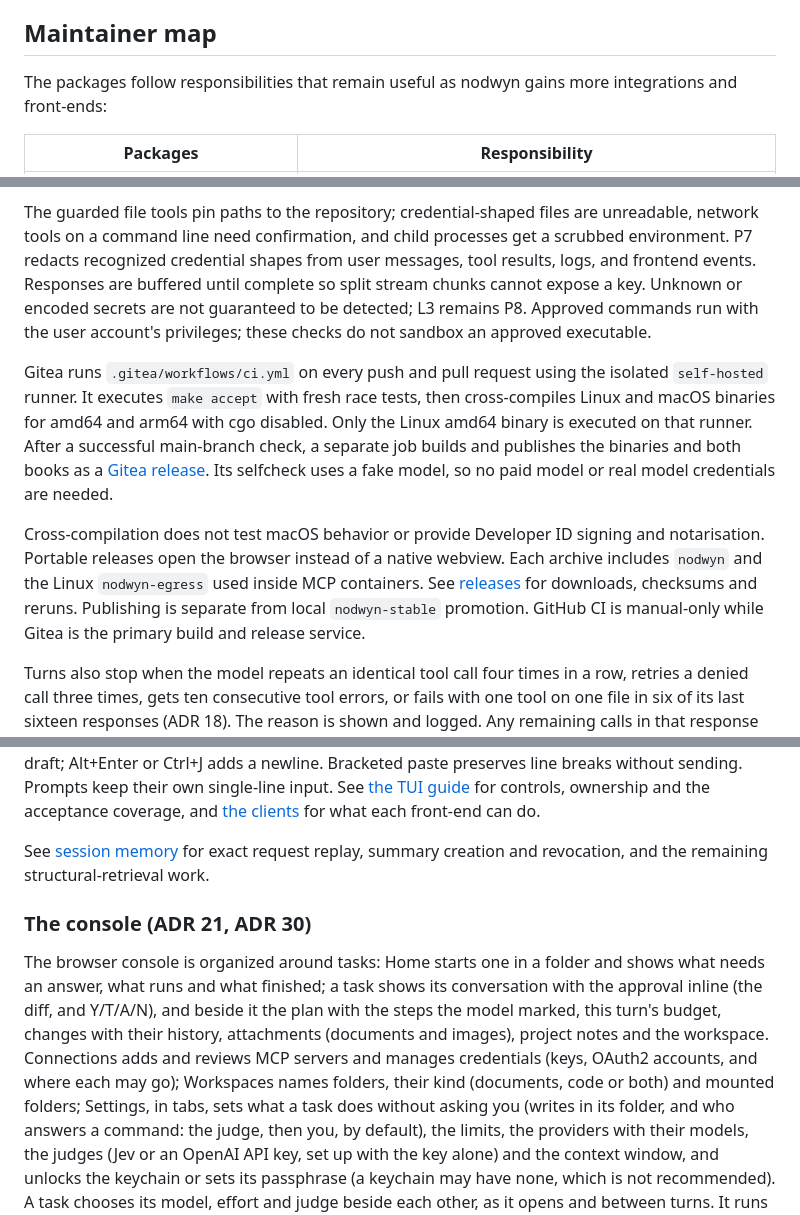
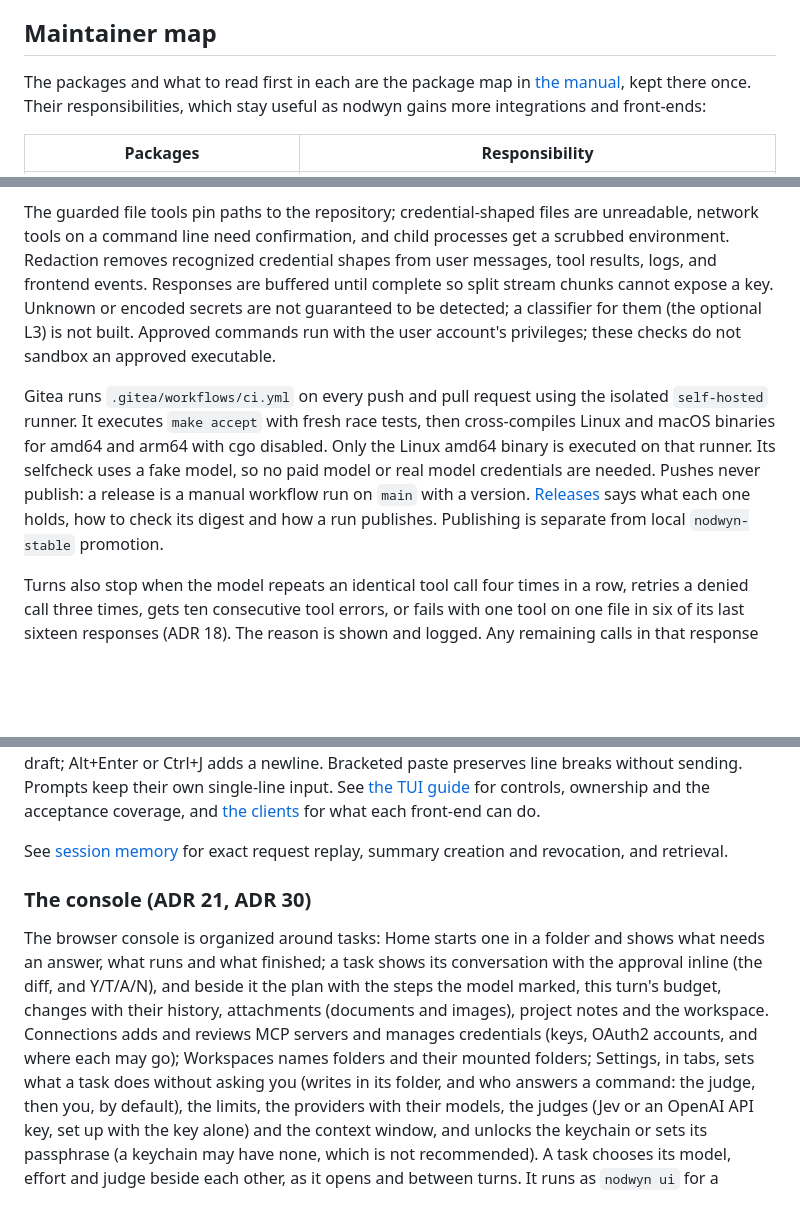
Before and after one commit to fclaude/nodwyn, a Markdown page: README.md, 3 parts joined by grey strips. Rendered like a GitHub page; blank space fills up the shorter version.

```diff
--- a/README.md
+++ b/README.md
@@ -18,8 +18,10 @@ for a behaviour-preserving simplification plan.
 
 ## Maintainer map
 
-The packages follow responsibilities that remain useful as nodwyn gains more
-integrations and front-ends:
+The packages and what to read first in each are the package map in
+[the manual](docs/manual.md#package-map), kept there once. Their
+responsibilities, which stay useful as nodwyn gains more integrations and
+front-ends:
 
 | Packages | Responsibility |
 |---|---|
@@ -171,26 +176,22 @@ redirect refusals and certificate verification. See [the security reference](doc
 The guarded file tools pin paths to the
 repository; credential-shaped files are unreadable, network tools on a
 command line need confirmation, and child processes get a scrubbed
-environment. P7 redacts recognized credential shapes from user messages,
+environment. Redaction removes recognized credential shapes from user messages,
 tool results, logs, and frontend events. Responses are buffered until complete
 so split stream chunks cannot expose a key. Unknown or encoded secrets are
-not guaranteed to be detected; L3 remains P8. Approved commands run with the
+not guaranteed to be detected; a classifier for them (the optional L3) is
+not built. Approved commands run with the
 user account's privileges; these checks do not sandbox an approved executable.
 
 Gitea runs `.gitea/workflows/ci.yml` on every push and pull request using the
 isolated `self-hosted` runner. It executes `make accept` with fresh race tests,
 then cross-compiles Linux and macOS binaries for amd64 and arm64 with cgo
-disabled. Only the Linux amd64 binary is executed on that runner. After a
-successful main-branch check, a separate job builds and publishes the binaries
-and both books as a [Gitea release](http://git.example.com/fc/nodwyn/releases).
-Its selfcheck uses a fake model, so no paid model or real model credentials are needed.
-
-Cross-compilation does not test macOS behavior or provide Developer ID signing
-and notarisation. Portable releases open the browser instead of a native webview.
-Each archive includes `nodwyn` and the Linux `nodwyn-egress` used inside MCP
-containers. See [releases](docs/releases.md) for downloads, checksums and reruns.
-Publishing is separate from local `nodwyn-stable` promotion. GitHub CI is
-manual-only while Gitea is the primary build and release service.
+disabled. Only the Linux amd64 binary is executed on that runner. Its selfcheck
+uses a fake model, so no paid model or real model credentials are needed.
+Pushes never publish: a release is a manual workflow run on `main` with a
+version. [Releases](docs/releases.md) says what each one holds, how to check
+its digest and how a run publishes. Publishing is separate from local
+`nodwyn-stable` promotion.
 
 Turns also stop when the model repeats an identical tool call four times in a
 row, retries a denied call three times, gets ten consecutive tool errors, or
@@ -311,7 +312,7 @@ See [the TUI guide](docs/tui.md) for controls, ownership and the acceptance cove
 and [the clients](docs/clients.md) for what each front-end can do.
 
 See [session memory](docs/memory.md) for exact request replay, summary creation
-and revocation, and the remaining structural-retrieval work.
+and revocation, and retrieval.
 
 ### The console (ADR 21, ADR 30)
 
@@ -322,8 +323,7 @@ it the plan with the steps the model marked, this turn's budget, changes
 with their history, attachments (documents and images),
 project notes and the workspace. Connections adds and reviews MCP servers
 and manages credentials (keys, OAuth2 accounts, and where each may go);
-Workspaces names folders, their kind (documents, code or both) and mounted
-folders; Settings, in tabs, sets what a task does without asking you (writes
+Workspaces names folders and their mounted folders; Settings, in tabs, sets what a task does without asking you (writes
 in its folder, and who answers a command: the judge, then you, by default),
 the limits, the providers with their models, the judges (Jev or an OpenAI
 API key, set up with the key alone) and the context window, and unlocks the
```
Also changed, not shown: other parts of README.md (+12 -8 lines), docs/manual.md (+9 -4 lines).
